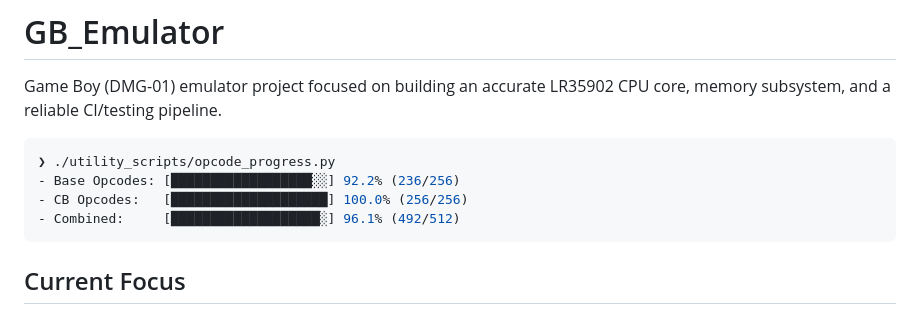
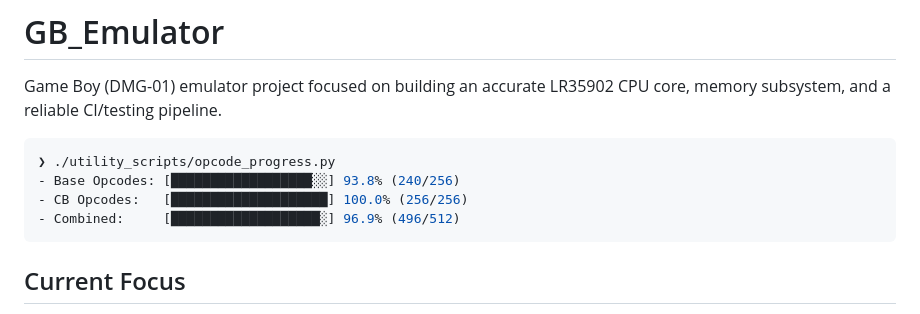
Before and after one commit to SwarritSrivastava/GB_Emulator_forkv2, a Markdown page: README.md, the part around the change. GitHub-like rendering.

Commit message:
op0xc complete boii, readme update prog

````diff
--- a/README.md
+++ b/README.md
@@ -4,9 +4,9 @@ Game Boy (DMG-01) emulator project focused on building an accurate LR35902 CPU c
 
 ```bash
 ❯ ./utility_scripts/opcode_progress.py
-- Base Opcodes: [██████████████████░░] 92.2% (236/256)
+- Base Opcodes: [██████████████████░░] 93.8% (240/256)
 - CB Opcodes:   [████████████████████] 100.0% (256/256)
-- Combined:     [███████████████████░] 96.1% (492/512)
+- Combined:     [███████████████████░] 96.9% (496/512)
 ```
 
 ## Current Focus
````
